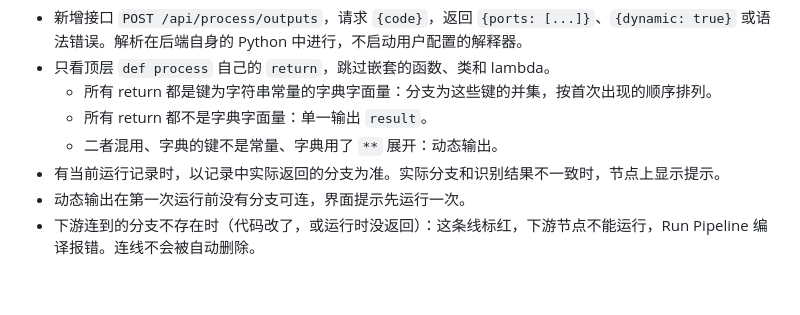
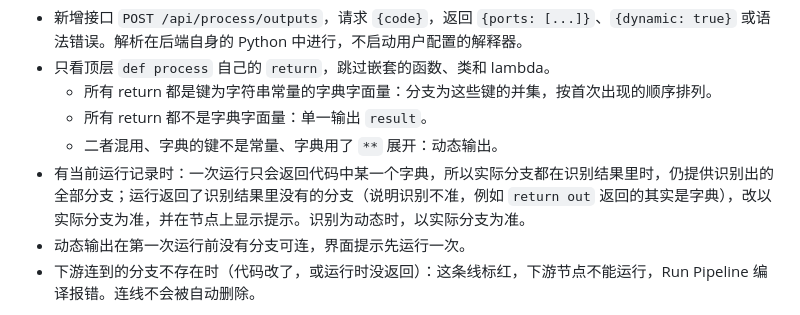
Before and after one commit to Yichuan0712/AnnoBio, a Markdown page: docs/design/DATA_FLOW_DESIGN.md, the part around the change. GitHub-like rendering; blank space fills up the shorter version.

```diff
--- a/docs/design/DATA_FLOW_DESIGN.md
+++ b/docs/design/DATA_FLOW_DESIGN.md
@@ -118,7 +118,7 @@ Run 和 Process 的所有数据输入只用一种连线表示：
   - 所有 return 都是键为字符串常量的字典字面量：分支为这些键的并集，按首次出现的顺序排列。
   - 所有 return 都不是字典字面量：单一输出 `result`。
   - 二者混用、字典的键不是常量、字典用了 `**` 展开：动态输出。
-- 有当前运行记录时，以记录中实际返回的分支为准。实际分支和识别结果不一致时，节点上显示提示。
+- 有当前运行记录时：一次运行只会返回代码中某一个字典，所以实际分支都在识别结果里时，仍提供识别出的全部分支；运行返回了识别结果里没有的分支（说明识别不准，例如 `return out` 返回的其实是字典），改以实际分支为准，并在节点上显示提示。识别为动态时，以实际分支为准。
 - 动态输出在第一次运行前没有分支可连，界面提示先运行一次。
 - 下游连到的分支不存在时（代码改了，或运行时没返回）：这条线标红，下游节点不能运行，Run Pipeline 编译报错。连线不会被自动删除。
 
```
Also changed, not shown: docs/design/DATA_FLOW_PLAN.md (+16 -2 lines).
